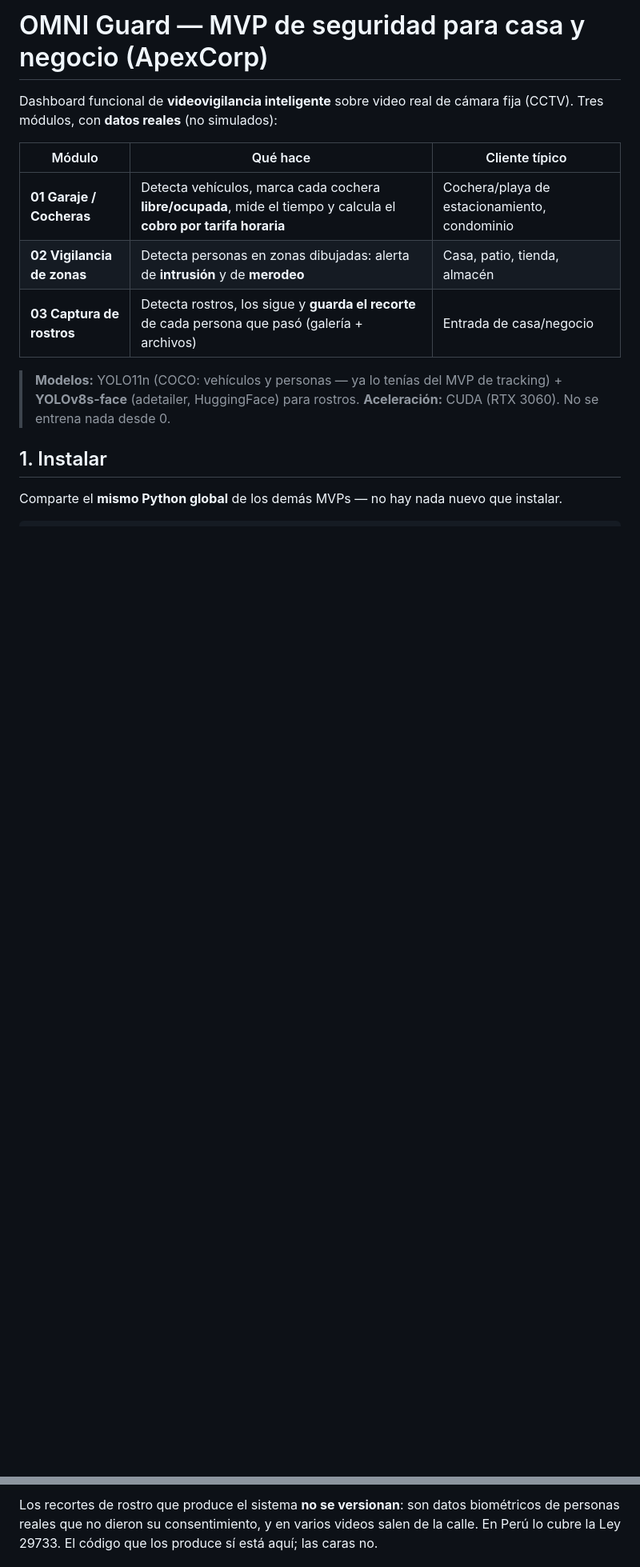
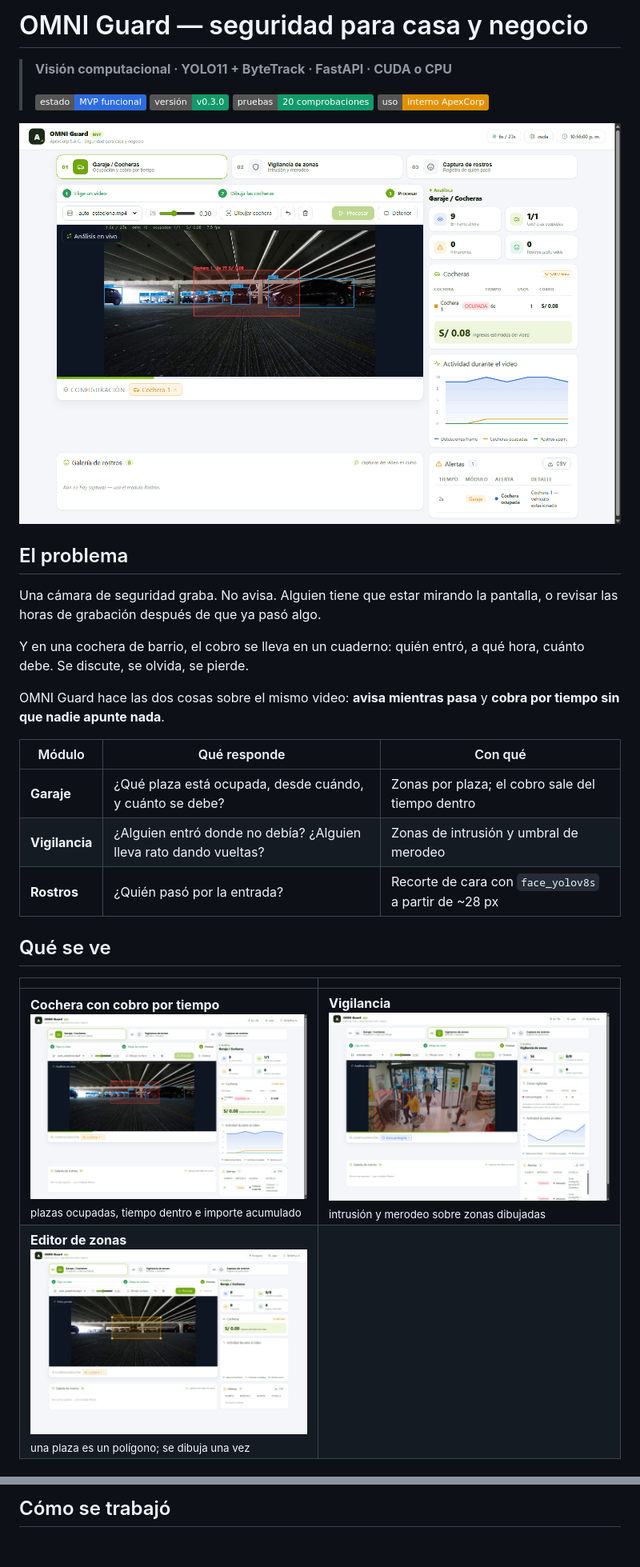
Before and after one commit to danielyatacoblas/omni-guard, a Markdown page: README.md, 2 parts joined by grey strips. Shown at 80% size. Drawn GitHub-style; pictures changed too: docs/capturas/01-garaje.png (added), docs/capturas/02-vigilancia.png (added), docs/capturas/03-editor-de-zonas.png (added); badges without logos; blank space fills up the shorter version.

```diff
--- a/README.md
+++ b/README.md
@@ -1,19 +1,35 @@
-# OMNI Guard — MVP de seguridad para casa y negocio (ApexCorp)
+# OMNI Guard — seguridad para casa y negocio
 
-Dashboard funcional de **videovigilancia inteligente** sobre video real de
-cámara fija (CCTV). Tres módulos, con **datos reales** (no simulados):
+> **Visión computacional · YOLO11 + ByteTrack · FastAPI · CUDA o CPU**
+>
+> ![estado](https://img.shields.io/badge/estado-MVP%20funcional-2D6CDF)
+> ![version](https://img.shields.io/badge/versión-v0.3.0-129A6B)
+> ![pruebas](https://img.shields.io/badge/pruebas-20%20comprobaciones-129A6B)
+> ![licencia](https://img.shields.io/badge/uso-interno%20ApexCorp-E19100)
 
-| Módulo | Qué hace | Cliente típico |
-| ------ | -------- | -------------- |
-| **01 Garaje / Cocheras** | Detecta vehículos, marca cada cochera **libre/ocupada**, mide el tiempo y calcula el **cobro por tarifa horaria** | Cochera/playa de estacionamiento, condominio |
-| **02 Vigilancia de zonas** | Detecta personas en zonas dibujadas: alerta de **intrusión** y de **merodeo** | Casa, patio, tienda, almacén |
-| **03 Captura de rostros** | Detecta rostros, los sigue y **guarda el recorte** de cada persona que pasó (galería + archivos) | Entrada de casa/negocio |
+![OMNI Guard en marcha](docs/capturas/01-garaje.png)
 
-> **Modelos:** YOLO11n (COCO: vehículos y personas — ya lo tenías del MVP de
-> tracking) + **YOLOv8s-face** (adetailer, HuggingFace) para rostros.
-> **Aceleración:** CUDA (RTX 3060). No se entrena nada desde 0.
+## El problema
 
-## 1. Instalar
+Una cámara de seguridad graba. No avisa. Alguien tiene que estar mirando la
+pantalla, o revisar las horas de grabación después de que ya pasó algo.
 
-Comparte el **mismo Python global** de los demás MVPs — no hay nada nuevo que
-instalar.
+Y en una cochera de barrio, el cobro se lleva en un cuaderno: quién entró, a
+qué hora, cuánto debe. Se discute, se olvida, se pierde.
+
+OMNI Guard hace las dos cosas sobre el mismo video: **avisa mientras pasa** y
+**cobra por tiempo sin que nadie apunte nada**.
+
+| Módulo | Qué responde | Con qué |
+|---|---|---|
+| **Garaje** | ¿Qué plaza está ocupada, desde cuándo, y cuánto se debe? | Zonas por plaza; el cobro sale del tiempo dentro |
+| **Vigilancia** | ¿Alguien entró donde no debía? ¿Alguien lleva rato dando vueltas? | Zonas de intrusión y umbral de merodeo |
+| **Rostros** | ¿Quién pasó por la entrada? | Recorte de cara con `face_yolov8s` a partir de ~28 px |
+
+## Qué se ve
+
+| | |
+|---|---|
+| **Cochera con cobro por tiempo**<br><img src="docs/capturas/01-garaje.png" width="100%"><br><sub>plazas ocupadas, tiempo dentro e importe acumulado</sub> | **Vigilancia**<br><img src="docs/capturas/02-vigilancia.png" width="100%"><br><sub>intrusión y merodeo sobre zonas dibujadas</sub> |
+| **Editor de zonas**<br><img src="docs/capturas/03-editor-de-zonas.png" width="100%"><br><sub>una plaza es un polígono; se dibuja una vez</sub> |  |
+
@@ -102,6 +138,3 @@ repositorio se **salta**, no se da por bueno.
 
-Los recortes de rostro que produce el sistema **no se versionan**: son datos
-biométricos de personas reales que no dieron su consentimiento, y en varios
-videos salen de la calle. En Perú lo cubre la Ley 29733. El código que los
-produce sí está aquí; las caras no.
+## Cómo se trabajó
 
```
Also changed, not shown: other parts of README.md (+122 -55 lines), 6 other files.
